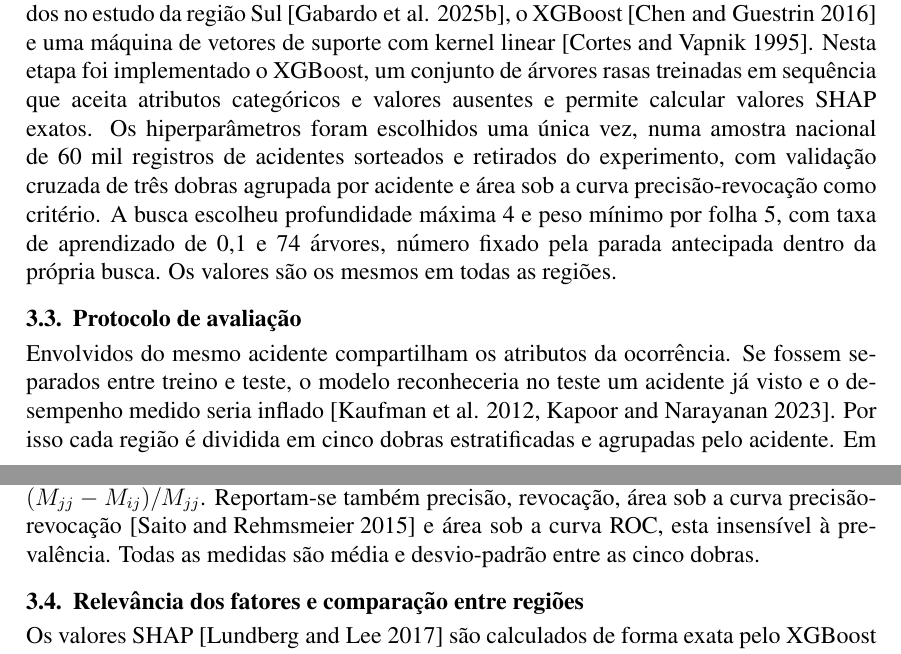
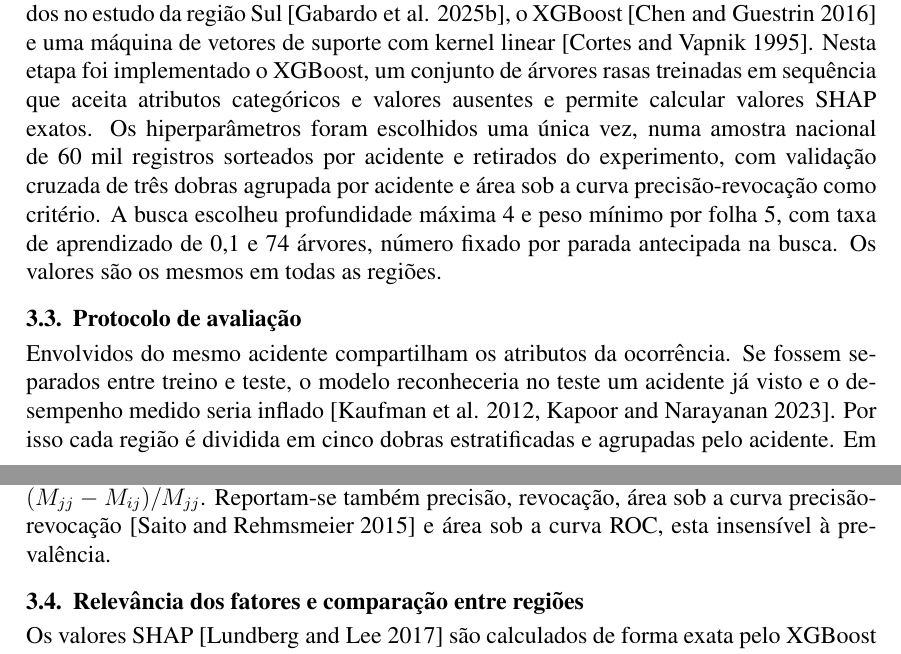
Before and after one commit to melogtm/rp2-plano, a LaTeX document (main.tex): two parts of pages 5 and 6 of 13, joined at a grey line, cut so that both start at the same text. Compiled offline with pdfLaTeX.

Commit message:
tex: método, últimos cortes para folga no limite de duas páginas

```diff
--- a/main.tex
+++ b/main.tex
@@ -317,12 +317,12 @@ implementado o XGBoost, um conjunto de árvores rasas treinadas em
 sequência que aceita atributos categóricos e valores ausentes e permite
 calcular valores SHAP exatos. Os
 hiperparâmetros foram escolhidos uma única vez, numa amostra nacional de
-60 mil registros de acidentes sorteados e retirados do experimento, com
+60 mil registros sorteados por acidente e retirados do experimento, com
 validação cruzada de três dobras agrupada por acidente e área sob a
 curva precisão-revocação como critério. A
 busca escolheu profundidade máxima 4 e peso mínimo por folha 5, com taxa
-de aprendizado de 0,1 e 74 árvores, número fixado pela parada antecipada
-dentro da própria busca. Os valores são os mesmos em todas as regiões.
+de aprendizado de 0,1 e 74 árvores, número fixado por parada antecipada
+na busca. Os valores são os mesmos em todas as regiões.
 
 \subsection{Protocolo de avaliação}
 
@@ -347,8 +347,7 @@ que vai de 2,8\% no Sul a 5,4\% no Nordeste, a perda de transferência é
 medida contra o modelo local do destino, $(M_{jj}-M_{ij})/M_{jj}$.
 Reportam-se também precisão, revocação, área sob a curva
 precisão-revocação \cite{saito2015} e área sob a curva ROC, esta
-insensível à prevalência. Todas as medidas
-são média e desvio-padrão entre as cinco dobras.
+insensível à prevalência.
 
 \subsection{Relevância dos fatores e comparação entre regiões}
 
```
